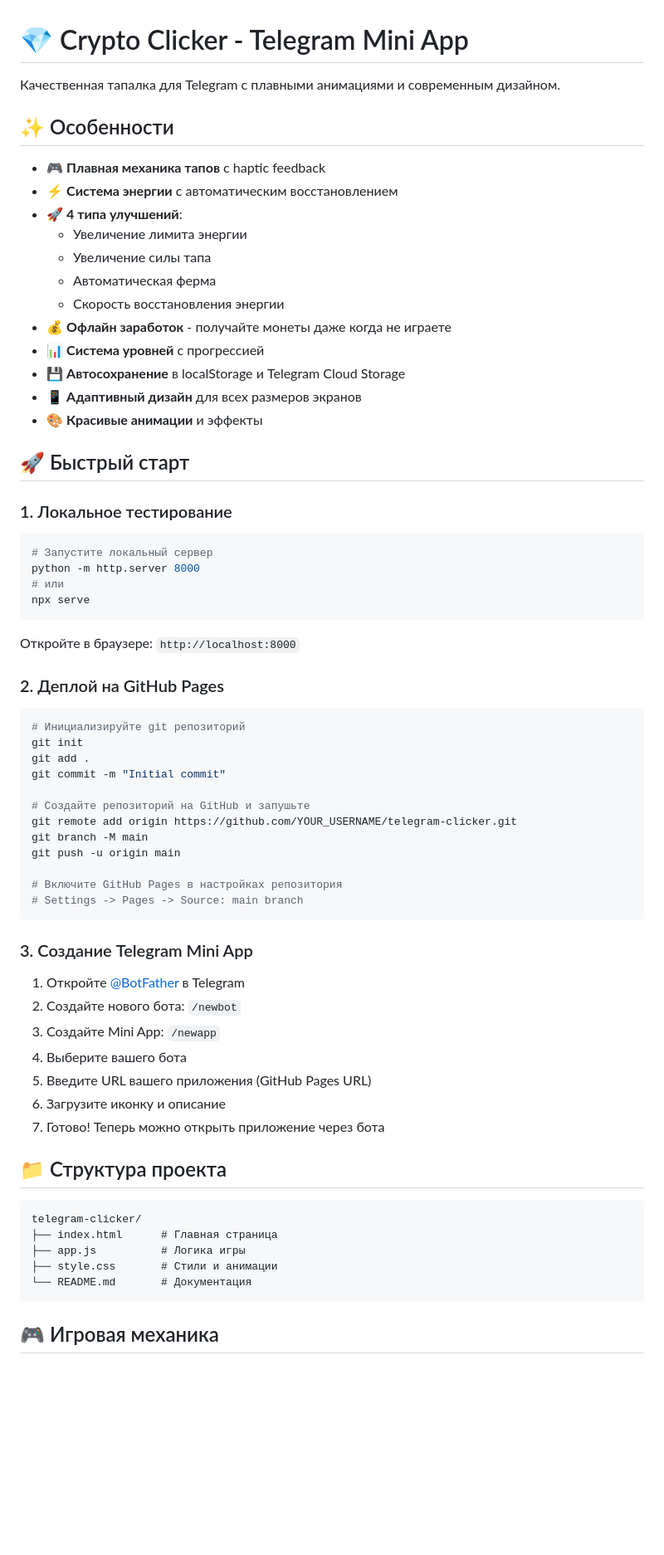
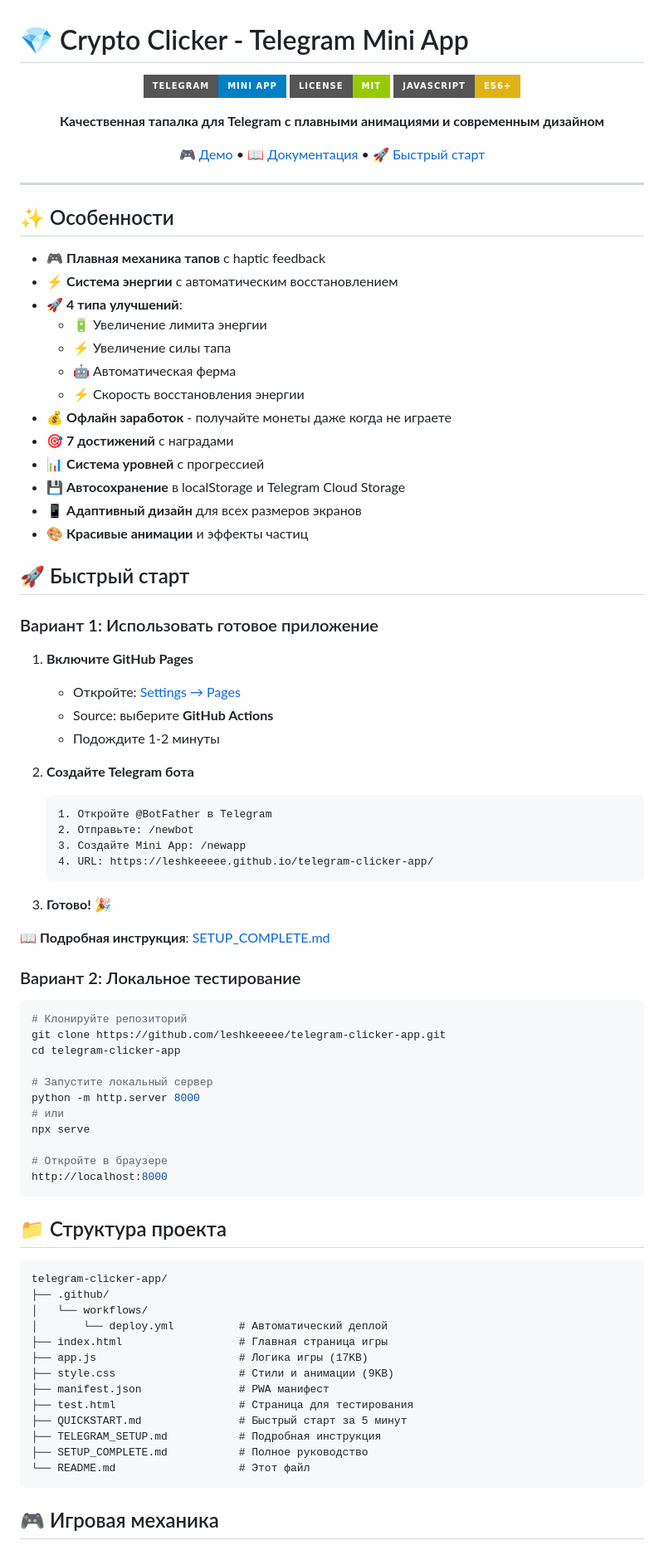
Before and after one commit to leshkeeeee/telegram-clicker-app, a Markdown page: telegram-clicker/README.md, the part around one of its changes. Shown at 83% size. Drawn GitHub-style; badges without logos; blank space fills up the shorter version.

````diff
--- a/telegram-clicker/README.md
+++ b/telegram-clicker/README.md
@@ -1,70 +1,88 @@
 # 💎 Crypto Clicker - Telegram Mini App
 
-Качественная тапалка для Telegram с плавными анимациями и современным дизайном.
+<div align="center">
+
+![Telegram Mini App](https://img.shields.io/badge/Telegram-Mini%20App-blue?style=for-the-badge&logo=telegram)
+![License](https://img.shields.io/badge/License-MIT-green?style=for-the-badge)
+![JavaScript](https://img.shields.io/badge/JavaScript-ES6+-yellow?style=for-the-badge&logo=javascript)
+
+**Качественная тапалка для Telegram с плавными анимациями и современным дизайном**
+
+[🎮 Демо](https://leshkeeeee.github.io/telegram-clicker-app/) • [📖 Документация](./TELEGRAM_SETUP.md) • [🚀 Быстрый старт](./QUICKSTART.md)
+
+</div>
+
+---
 
 ## ✨ Особенности
 
 - 🎮 **Плавная механика тапов** с haptic feedback
 - ⚡ **Система энергии** с автоматическим восстановлением
 - 🚀 **4 типа улучшений**:
-  - Увеличение лимита энергии
-  - Увеличение силы тапа
-  - Автоматическая ферма
-  - Скорость восстановления энергии
+  - 🔋 Увеличение лимита энергии
+  - ⚡ Увеличение силы тапа
+  - 🤖 Автоматическая ферма
+  - ⚡ Скорость восстановления энергии
 - 💰 **Офлайн заработок** - получайте монеты даже когда не играете
+- 🎯 **7 достижений** с наградами
 - 📊 **Система уровней** с прогрессией
 - 💾 **Автосохранение** в localStorage и Telegram Cloud Storage
 - 📱 **Адаптивный дизайн** для всех размеров экранов
-- 🎨 **Красивые анимации** и эффекты
+- 🎨 **Красивые анимации** и эффекты частиц
 
 ## 🚀 Быстрый старт
 
-### 1. Локальное тестирование
+### Вариант 1: Использовать готовое приложение
+
+1. **Включите GitHub Pages**
+   - Откройте: [Settings → Pages](https://github.com/leshkeeeee/telegram-clicker-app/settings/pages)
+   - Source: выберите **GitHub Actions**
+   - Подождите 1-2 минуты
+
+2. **Создайте Telegram бота**
+   ```
+   1. Откройте @BotFather в Telegram
+   2. Отправьте: /newbot
+   3. Создайте Mini App: /newapp
+   4. URL: https://leshkeeeee.github.io/telegram-clicker-app/
+   ```
+
+3. **Готово!** 🎉
+
+📖 **Подробная инструкция**: [SETUP_COMPLETE.md](./SETUP_COMPLETE.md)
+
+### Вариант 2: Локальное тестирование
 
 ```bash
+# Клонируйте репозиторий
+git clone https://github.com/leshkeeeee/telegram-clicker-app.git
+cd telegram-clicker-app
+
 # Запустите локальный сервер
 python -m http.server 8000
 # или
 npx serve
+
+# Откройте в браузере
+http://localhost:8000
 ```
-
-Откройте в браузере: `http://localhost:8000`
-
-### 2. Деплой на GitHub Pages
-
-```bash
-# Инициализируйте git репозиторий
-git init
-git add .
-git commit -m "Initial commit"
-
-# Создайте репозиторий на GitHub и запушьте
-git remote add origin https://github.com/YOUR_USERNAME/telegram-clicker.git
-git branch -M main
-git push -u origin main
-
-# Включите GitHub Pages в настройках репозитория
-# Settings -> Pages -> Source: main branch
-```
-
-### 3. Создание Telegram Mini App
-
-1. Откройте [@BotFather](https://t.me/BotFather) в Telegram
-2. Создайте нового бота: `/newbot`
-3. Создайте Mini App: `/newapp`
-4. Выберите вашего бота
-5. Введите URL вашего приложения (GitHub Pages URL)
-6. Загрузите иконку и описание
-7. Готово! Теперь можно открыть приложение через бота
 
 ## 📁 Структура проекта
 
 ```
-telegram-clicker/
-├── index.html      # Главная страница
-├── app.js          # Логика игры
-├── style.css       # Стили и анимации
-└── README.md       # Документация
+telegram-clicker-app/
+├── .github/
+│   └── workflows/
+│       └── deploy.yml          # Автоматический деплой
+├── index.html                  # Главная страница игры
+├── app.js                      # Логика игры (17KB)
+├── style.css                   # Стили и анимации (9KB)
+├── manifest.json               # PWA манифест
+├── test.html                   # Страница для тестирования
+├── QUICKSTART.md               # Быстрый старт за 5 минут
+├── TELEGRAM_SETUP.md           # Подробная инструкция
+├── SETUP_COMPLETE.md           # Полное руководство
+└── README.md                   # Этот файл
 ```
 
 ## 🎮 Игровая механика
````
Also changed, not shown: other parts of telegram-clicker/README.md (+123 -30 lines).
